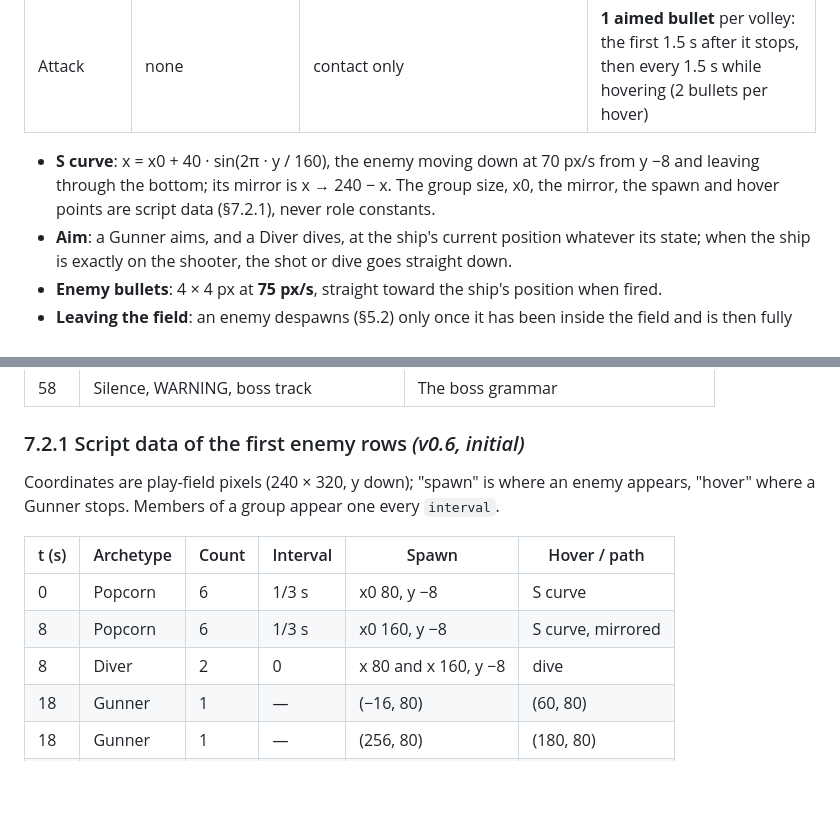
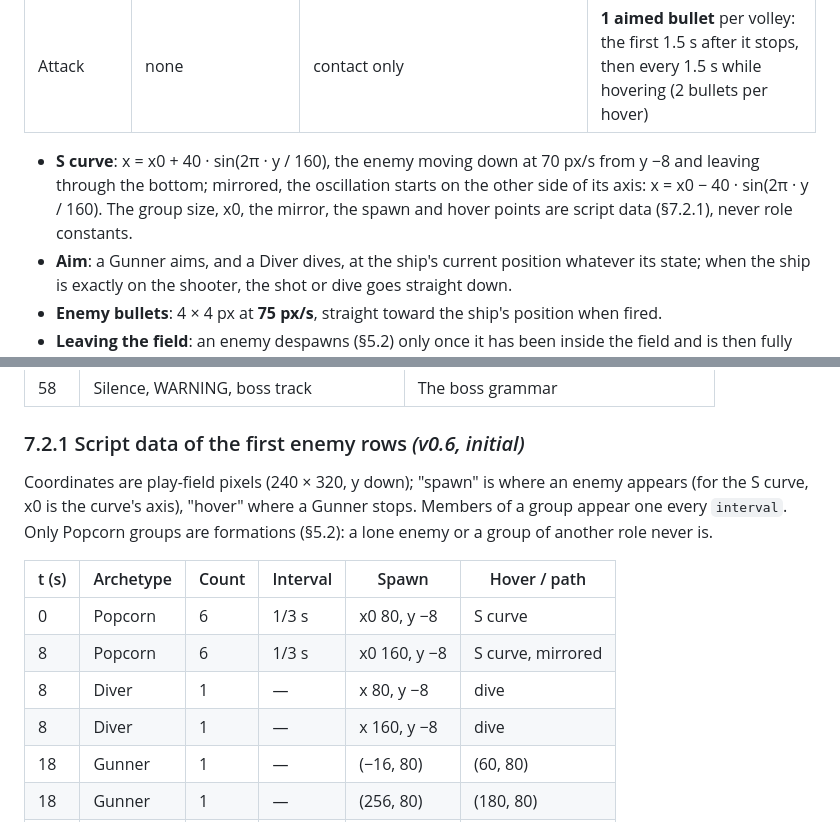
Before and after one commit to benoit-bremaud/retro-shmup, a Markdown page: docs/design/game-design-document.md, 2 parts joined by grey strips. Rendered like a GitHub page; blank space fills up the shorter version.

Commit message:
docs(design): answer the Codex review of the enemies design
- S curve mirror negates the offset from the axis x0, so the 8 s wave
  keeps x0 160 and lands on the opposite side.
- The two Divers are two script rows; only Popcorn groups are
  formations (EnemyArchetype.formation).
- The class diagram stays the 1.0 model; brick subsets, such as the
  enemies-brick LevelScript without warning and boss, are recorded in
  the build order.

Refs #12

Co-Authored-By: Claude Opus 5.5 <noreply@anthropic.com>

```diff
--- a/docs/design/game-design-document.md
+++ b/docs/design/game-design-document.md
@@ -285,8 +285,9 @@ the player's tiny hitbox already carries the fairness (§4.1).
 | Attack | none | contact only | **1 aimed bullet** per volley: the first 1.5 s after it stops, then every 1.5 s while hovering (2 bullets per hover) |
 
 - **S curve**: x = x0 + 40 · sin(2π · y / 160), the enemy moving down at 70 px/s from y −8 and
-  leaving through the bottom; its mirror is x → 240 − x. The group size, x0, the mirror, the spawn
-  and hover points are script data (§7.2.1), never role constants.
+  leaving through the bottom; mirrored, the oscillation starts on the other side of its axis:
+  x = x0 − 40 · sin(2π · y / 160). The group size, x0, the mirror, the spawn and hover points are
+  script data (§7.2.1), never role constants.
 - **Aim**: a Gunner aims, and a Diver dives, at the ship's current position whatever its state;
   when the ship is exactly on the shooter, the shot or dive goes straight down.
 - **Enemy bullets**: 4 × 4 px at **75 px/s**, straight toward the ship's position when fired.
@@ -351,14 +352,17 @@ Length *(initial)*: ~120 s of waves + ≤ 90 s of boss per level.
 
 ### 7.2.1 Script data of the first enemy rows *(v0.6, initial)*
 
-Coordinates are play-field pixels (240 × 320, y down); "spawn" is where an enemy appears,
-"hover" where a Gunner stops. Members of a group appear one every `interval`.
+Coordinates are play-field pixels (240 × 320, y down); "spawn" is where an enemy appears (for the
+S curve, x0 is the curve's axis), "hover" where a Gunner stops. Members of a group appear one every
+`interval`. Only Popcorn groups are formations (§5.2): a lone enemy or a group of another role
+never is.
 
 | t (s) | Archetype | Count | Interval | Spawn | Hover / path |
 |---|---|---|---|---|---|
 | 0 | Popcorn | 6 | 1/3 s | x0 80, y −8 | S curve |
 | 8 | Popcorn | 6 | 1/3 s | x0 160, y −8 | S curve, mirrored |
-| 8 | Diver | 2 | 0 | x 80 and x 160, y −8 | dive |
+| 8 | Diver | 1 | — | x 80, y −8 | dive |
+| 8 | Diver | 1 | — | x 160, y −8 | dive |
 | 18 | Gunner | 1 | — | (−16, 80) | (60, 80) |
 | 18 | Gunner | 1 | — | (256, 80) | (180, 80) |
 | 32 | Popcorn | 8 | 1/3 s | x0 120, y −8 | S curve |
```
Also changed, not shown: 1 other file.
